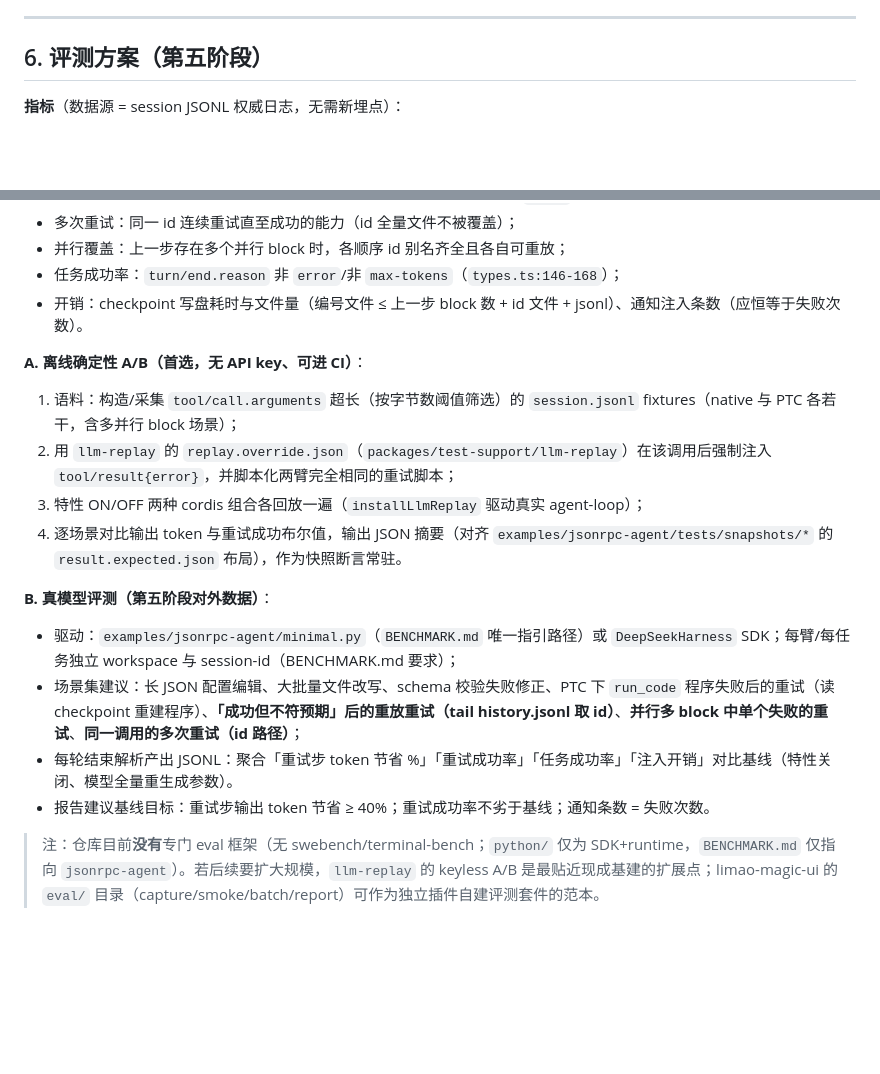
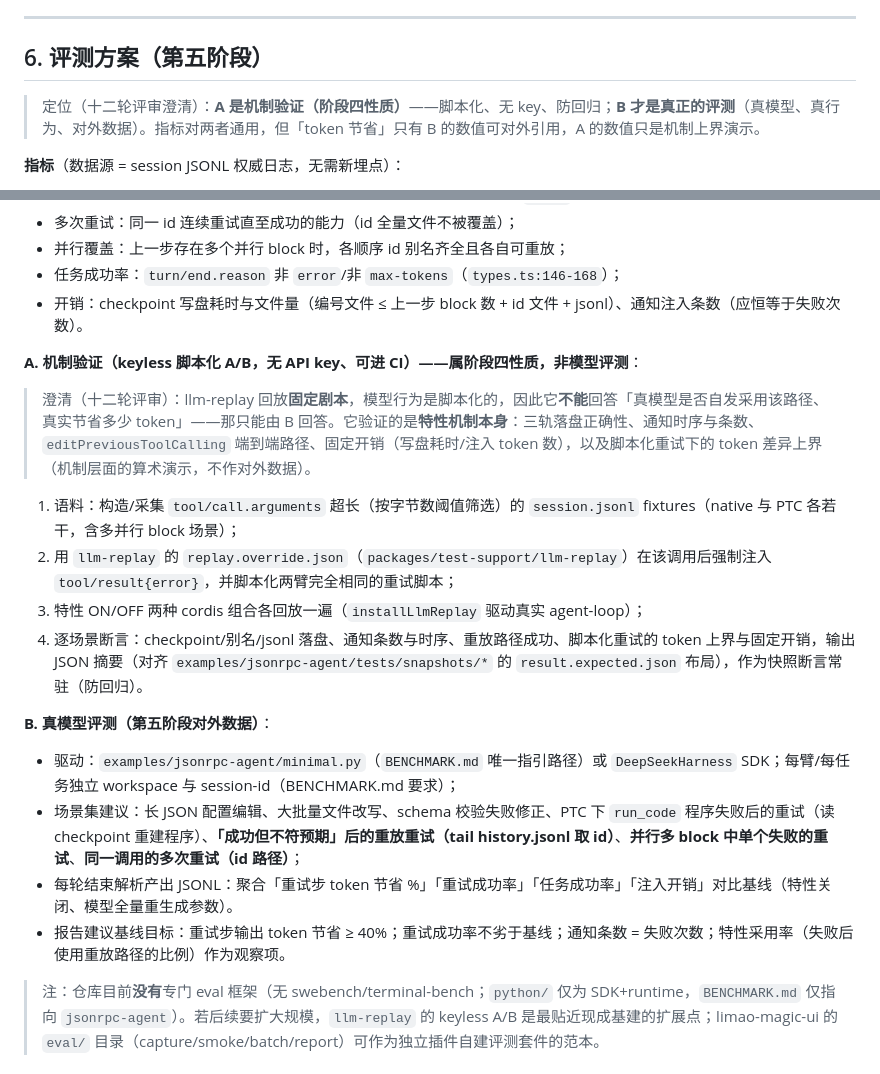
Before and after one commit to CanglongCl/dsh-tool-retry, a Markdown page: docs/tool-calling-checkpoint-replay-plan.md, 2 parts joined by grey strips. Drawn GitHub-style; blank space fills up the shorter version.

```diff
--- a/docs/tool-calling-checkpoint-replay-plan.md
+++ b/docs/tool-calling-checkpoint-replay-plan.md
@@ -302,6 +302,8 @@ tools/post-execute 瀑布  ← 本特性监听器（"after-tool-calling"；工
 
 ## 6. 评测方案（第五阶段）
 
+> 定位（十二轮评审澄清）：**A 是机制验证（阶段四性质）**——脚本化、无 key、防回归；**B 才是真正的评测**（真模型、真行为、对外数据）。指标对两者通用，但「token 节省」只有 B 的数值可对外引用，A 的数值只是机制上界演示。
+
 **指标**（数据源 = session JSONL 权威日志，无需新埋点）：
 
 - 重试步输出 token：`assistant/message.usage.outputTokens`（`packages/core/session/src/types.ts:266-273`），或 `tokenMeter` 的 `tokenUsage` 投影（仅评测读取，特性运行时不依赖）；
@@ -312,19 +314,21 @@ tools/post-execute 瀑布  ← 本特性监听器（"after-tool-calling"；工
 - 任务成功率：`turn/end.reason` 非 `error`/非 `max-tokens`（`types.ts:146-168`）；
 - 开销：checkpoint 写盘耗时与文件量（编号文件 ≤ 上一步 block 数 + id 文件 + jsonl）、通知注入条数（应恒等于失败次数）。
 
-**A. 离线确定性 A/B（首选，无 API key、可进 CI）**：
+**A. 机制验证（keyless 脚本化 A/B，无 API key、可进 CI）——属阶段四性质，非模型评测**：
+
+> 澄清（十二轮评审）：llm-replay 回放**固定剧本**，模型行为是脚本化的，因此它**不能**回答「真模型是否自发采用该路径、真实节省多少 token」——那只能由 B 回答。它验证的是**特性机制本身**：三轨落盘正确性、通知时序与条数、`editPreviousToolCalling` 端到端路径、固定开销（写盘耗时/注入 token 数），以及脚本化重试下的 token 差异上界（机制层面的算术演示，不作对外数据）。
 
 1. 语料：构造/采集 `tool/call.arguments` 超长（按字节数阈值筛选）的 `session.jsonl` fixtures（native 与 PTC 各若干，含多并行 block 场景）；
 2. 用 `llm-replay` 的 `replay.override.json`（`packages/test-support/llm-replay`）在该调用后强制注入 `tool/result{error}`，并脚本化两臂完全相同的重试脚本；
 3. 特性 ON/OFF 两种 cordis 组合各回放一遍（`installLlmReplay` 驱动真实 agent-loop）；
-4. 逐场景对比输出 token 与重试成功布尔值，输出 JSON 摘要（对齐 `examples/jsonrpc-agent/tests/snapshots/*` 的 `result.expected.json` 布局），作为快照断言常驻。
+4. 逐场景断言：checkpoint/别名/jsonl 落盘、通知条数与时序、重放路径成功、脚本化重试的 token 上界与固定开销，输出 JSON 摘要（对齐 `examples/jsonrpc-agent/tests/snapshots/*` 的 `result.expected.json` 布局），作为快照断言常驻（防回归）。
 
 **B. 真模型评测（第五阶段对外数据）**：
 
 - 驱动：`examples/jsonrpc-agent/minimal.py`（`BENCHMARK.md` 唯一指引路径）或 `DeepSeekHarness` SDK；每臂/每任务独立 workspace 与 session-id（BENCHMARK.md 要求）；
 - 场景集建议：长 JSON 配置编辑、大批量文件改写、schema 校验失败修正、PTC 下 `run_code` 程序失败后的重试（读 checkpoint 重建程序）、**「成功但不符预期」后的重放重试（tail history.jsonl 取 id）**、**并行多 block 中单个失败的重试**、**同一调用的多次重试（id 路径）**；
 - 每轮结束解析产出 JSONL：聚合「重试步 token 节省 %」「重试成功率」「任务成功率」「注入开销」对比基线（特性关闭、模型全量重生成参数）。
-- 报告建议基线目标：重试步输出 token 节省 ≥ 40%；重试成功率不劣于基线；通知条数 = 失败次数。
+- 报告建议基线目标：重试步输出 token 节省 ≥ 40%；重试成功率不劣于基线；通知条数 = 失败次数；特性采用率（失败后使用重放路径的比例）作为观察项。
 
 > 注：仓库目前**没有**专门 eval 框架（无 swebench/terminal-bench；`python/` 仅为 SDK+runtime，`BENCHMARK.md` 仅指向 `jsonrpc-agent`）。若后续要扩大规模，`llm-replay` 的 keyless A/B 是最贴近现成基建的扩展点；limao-magic-ui 的 `eval/` 目录（capture/smoke/batch/report）可作为独立插件自建评测套件的范本。
 
```
Also changed, not shown: README.md (+1 -1 lines), README_en.md (+1 -1 lines).
